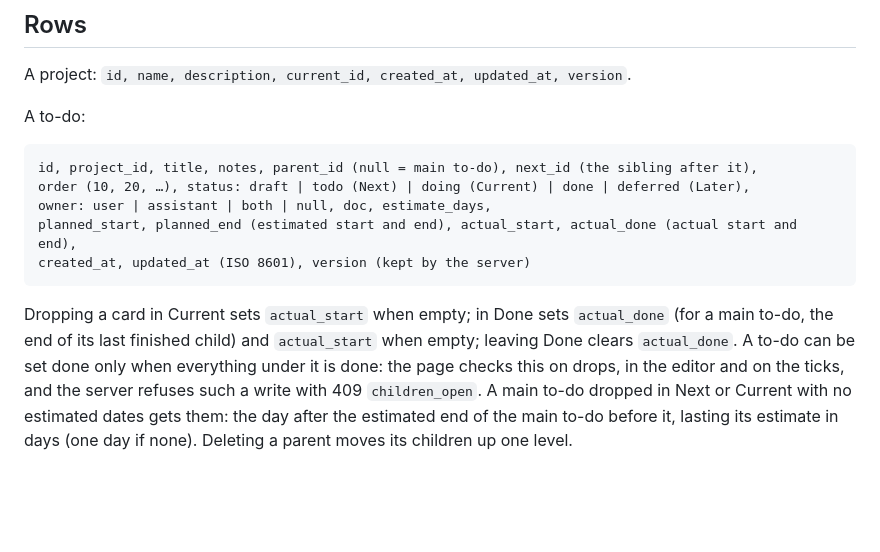
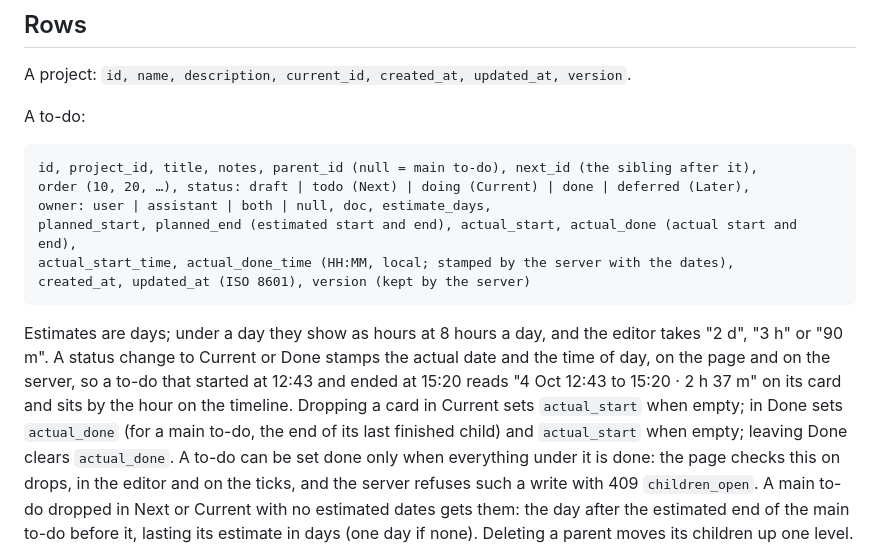
Before and after one commit to nidheesh1994/projecttodo, a Markdown page: README.md, the part around the change. Rendered like a GitHub page; blank space fills up the shorter version.

````diff
--- a/README.md
+++ b/README.md
@@ -136,10 +136,15 @@ id, project_id, title, notes, parent_id (null = main to-do), next_id (the siblin
 order (10, 20, …), status: draft | todo (Next) | doing (Current) | done | deferred (Later),
 owner: user | assistant | both | null, doc, estimate_days,
 planned_start, planned_end (estimated start and end), actual_start, actual_done (actual start and end),
+actual_start_time, actual_done_time (HH:MM, local; stamped by the server with the dates),
 created_at, updated_at (ISO 8601), version (kept by the server)
 ```
 
-Dropping a card in Current sets `actual_start` when empty; in Done sets `actual_done` (for a
+Estimates are days; under a day they show as hours at 8 hours a day, and the editor takes
+"2 d", "3 h" or "90 m". A status change to Current or Done stamps the actual date and the
+time of day, on the page and on the server, so a to-do that started at 12:43 and ended at
+15:20 reads "4 Oct 12:43 to 15:20 · 2 h 37 m" on its card and sits by the hour on the
+timeline. Dropping a card in Current sets `actual_start` when empty; in Done sets `actual_done` (for a
 main to-do, the end of its last finished child) and `actual_start` when empty; leaving
 Done clears `actual_done`. A to-do can be set done only when everything under it is done:
 the page checks this on drops, in the editor and on the ticks, and the server refuses such
````
Also changed, not shown: PLAYBOOK.md (+9 -4 lines), skills/projecttodo/SKILL.md (+4 -1 lines), docs/screenshots/board.png, docs/screenshots/draft.png, docs/screenshots/theme-midnight.png, docs/screenshots/theme-paper.png, 2 other files.
